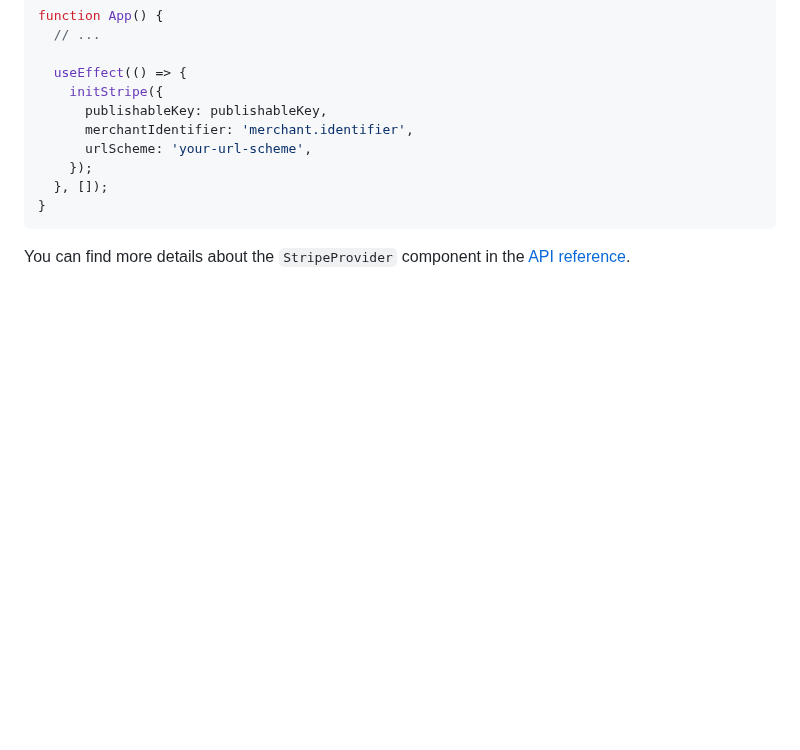
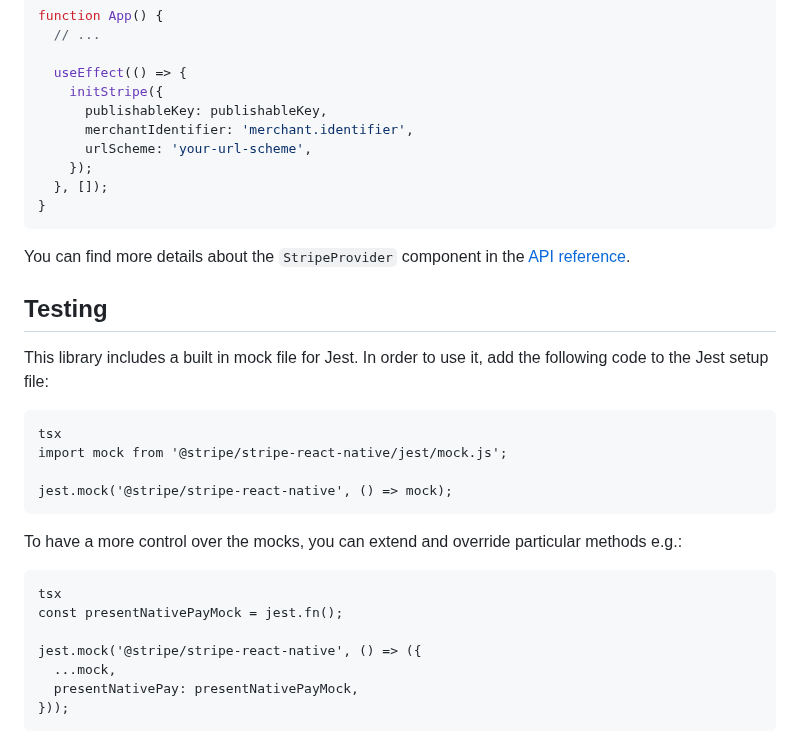
Before and after one commit to Udaykir02/GDP_Group-3, a Markdown page: Payments.md, the part around the change. Drawn GitHub-style; blank space fills up the shorter version.

Commit message:
Uday Singamala- 02/23/2024 - Group-03

````diff
--- a/Payments.md
+++ b/Payments.md
@@ -206,3 +206,26 @@ function App() {
 ```
 
 You can find more details about the `StripeProvider` component in the [API reference](https://stripe.dev/stripe-react-native/api-reference/index.html#StripeProvider).
+
+## Testing
+
+This library includes a built in mock file for Jest.
+In order to use it, add the following code to the Jest setup file:
+
+```
+tsx
+import mock from '@stripe/stripe-react-native/jest/mock.js';
+
+jest.mock('@stripe/stripe-react-native', () => mock);
+```
+
+To have a more control over the mocks, you can extend and override particular methods e.g.:
+```
+tsx
+const presentNativePayMock = jest.fn();
+
+jest.mock('@stripe/stripe-react-native', () => ({
+  ...mock,
+  presentNativePay: presentNativePayMock,
+}));
+```
````
